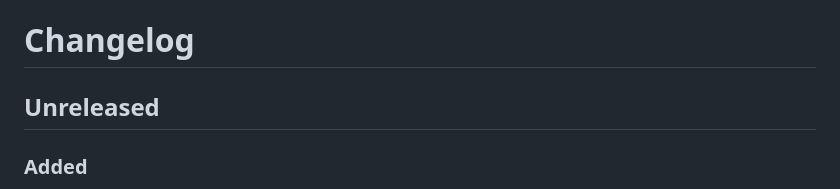
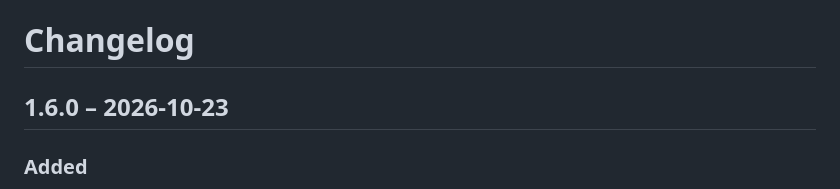
Before and after one commit to ademerci/Holm, a Markdown page: CHANGELOG.md, the part around the change. Drawn GitHub-style.

```diff
--- a/CHANGELOG.md
+++ b/CHANGELOG.md
@@ -1,6 +1,6 @@
 # Changelog
 
-## Unreleased
+## 1.6.0 – 2026-10-23
 
 ### Added
 - **Screenshots pop out.** After Win+Shift+S, Print Screen or Win+Print Screen the notch shows the picture small, with *Send* and *Shelf*; click the picture to open it. *Send* opens the share view to click instead of drop – a friend, someone nearby, *Phone* or *Code* – and closes again when the mouse leaves. Holm watches the Screenshots folder (Windows reports new files, nothing is polled) and, for snips that only go to the clipboard (Windows 10, or with the Snipping Tool's saving off), keeps a copy of the clipboard picture for two days – only when the Snipping Tool put it there, never for images copied elsewhere. Right-click › *Screenshots* turns it off.
```
Also changed, not shown: README.md (+4 -0 lines), docs/call.png (added), docs/phone.png (added), docs/screenshot.png (added), docs/timer.png (added), 1 other file.
